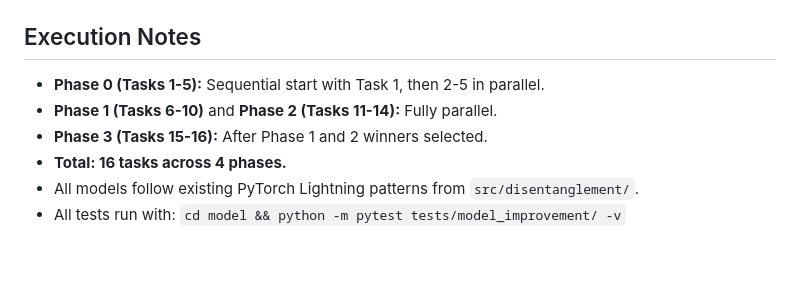
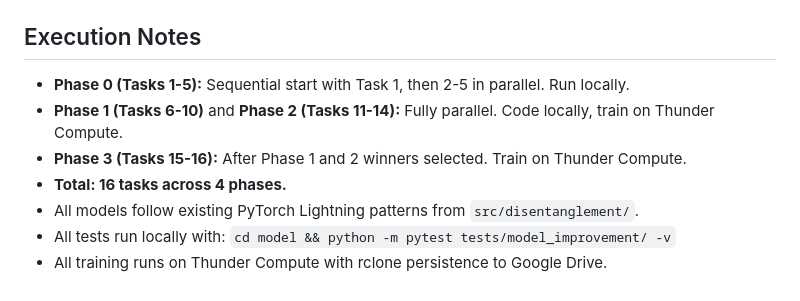
Before and after one commit to Jai-Dhiman/crescendAI, a Markdown page: docs/plans/2026-02-15-model-improvement-implementation.md, the part around one of its changes. Rendered like a GitHub page; blank space fills up the shorter version.

```diff
--- a/docs/plans/2026-02-15-model-improvement-implementation.md
+++ b/docs/plans/2026-02-15-model-improvement-implementation.md
@@ -1174,8 +1256,9 @@ git commit -m "add fusion (09) and robustness validation (10) notebooks"
 ## Execution Notes
 
-- **Phase 0 (Tasks 1-5):** Sequential start with Task 1, then 2-5 in parallel.
-- **Phase 1 (Tasks 6-10)** and **Phase 2 (Tasks 11-14):** Fully parallel.
-- **Phase 3 (Tasks 15-16):** After Phase 1 and 2 winners selected.
+- **Phase 0 (Tasks 1-5):** Sequential start with Task 1, then 2-5 in parallel. Run locally.
+- **Phase 1 (Tasks 6-10)** and **Phase 2 (Tasks 11-14):** Fully parallel. Code locally, train on Thunder Compute.
+- **Phase 3 (Tasks 15-16):** After Phase 1 and 2 winners selected. Train on Thunder Compute.
 - **Total: 16 tasks across 4 phases.**
 - All models follow existing PyTorch Lightning patterns from `src/disentanglement/`.
-- All tests run with: `cd model && python -m pytest tests/model_improvement/ -v`
+- All tests run locally with: `cd model && python -m pytest tests/model_improvement/ -v`
+- All training runs on Thunder Compute with rclone persistence to Google Drive.
```
Also changed, not shown: other parts of docs/plans/2026-02-15-model-improvement-implementation.md (+82 -0 lines).
